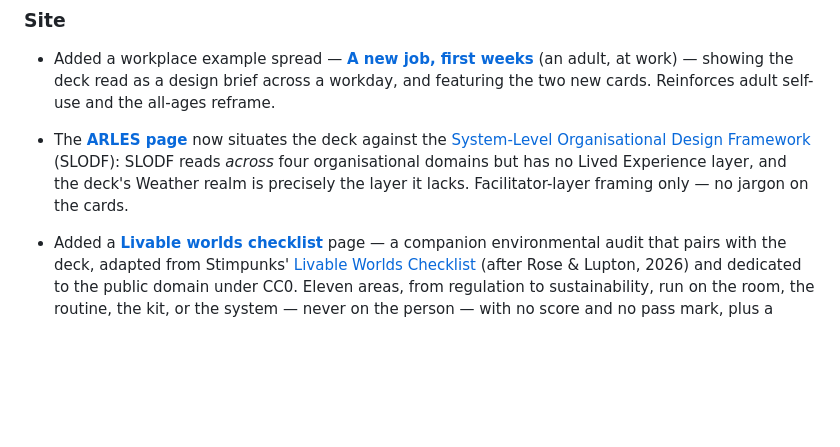
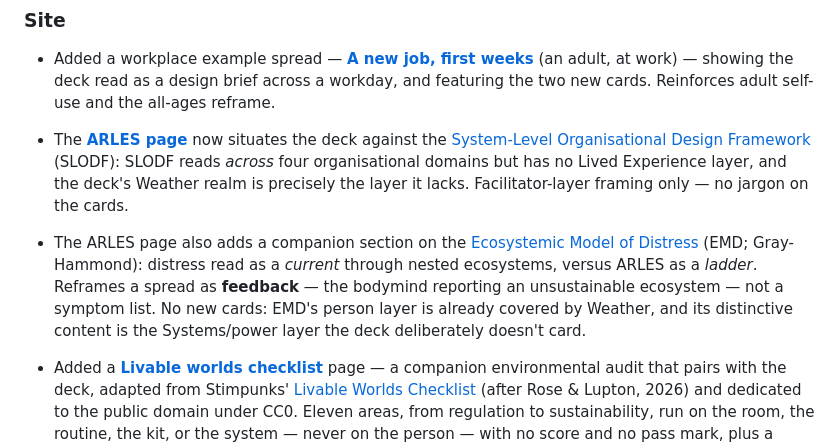
Before and after one commit to Stimpunks/Cavendish-Cards, a Markdown page: CHANGELOG.md, the part around the change. Drawn GitHub-style; blank space fills up the shorter version.

```diff
--- a/CHANGELOG.md
+++ b/CHANGELOG.md
@@ -15,6 +15,7 @@ Each dated entry is split into **Deck** (changes to the cards themselves) and **
 
 - Added a workplace example spread — **[A new job, first weeks](https://cavendish.app/example-spreads.html)** (an adult, at work) — showing the deck read as a design brief across a workday, and featuring the two new cards. Reinforces adult self-use and the all-ages reframe.
 - The **[ARLES page](https://cavendish.app/arles.html)** now situates the deck against the [System-Level Organisational Design Framework](https://stimpunks.org/design/slodf/) (SLODF): SLODF reads *across* four organisational domains but has no Lived Experience layer, and the deck's Weather realm is precisely the layer it lacks. Facilitator-layer framing only — no jargon on the cards.
+- The ARLES page also adds a companion section on the [Ecosystemic Model of Distress](https://stimpunks.org/design/ecosystemic-model-of-distress/) (EMD; Gray-Hammond): distress read as a *current* through nested ecosystems, versus ARLES as a *ladder*. Reframes a spread as **feedback** — the bodymind reporting an unsustainable ecosystem — not a symptom list. No new cards: EMD's person layer is already covered by Weather, and its distinctive content is the Systems/power layer the deck deliberately doesn't card.
 
 - Added a **[Livable worlds checklist](https://cavendish.app/livable-worlds.html)** page — a companion environmental audit that pairs with the deck, adapted from Stimpunks' [Livable Worlds Checklist](https://stimpunks.org/design/livable-worlds-checklist/) (after Rose & Lupton, 2026) and dedicated to the public domain under CC0. Eleven areas, from regulation to sustainability, run on the room, the routine, the kit, or the system — never on the person — with no score and no pass mark, plus a section-by-section crosswalk to the cards that voice each need.
 - Deep-linked pages now orient newcomers: every guide page carries a sticky top bar with an **Open the deck** button and the Menu, plus a *Cavendish Cards* home link and a one-line description in the header — so landing on a page like the guidebook or the checklist makes clear what the site is and how to reach the playable deck.
```
Also changed, not shown: cavendish-cards-arles.md (+9 -0 lines).
